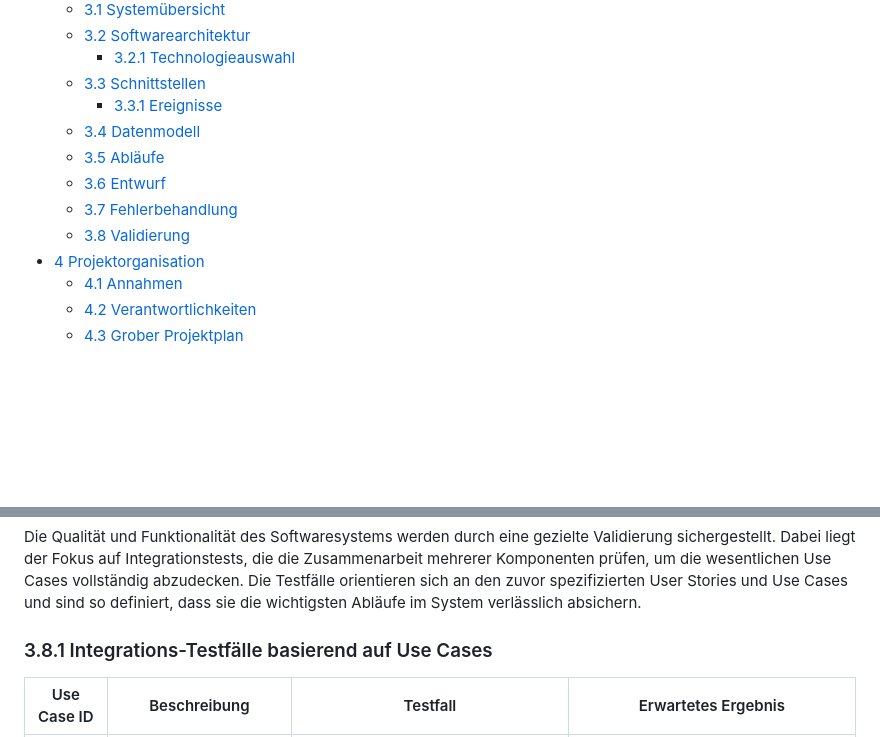
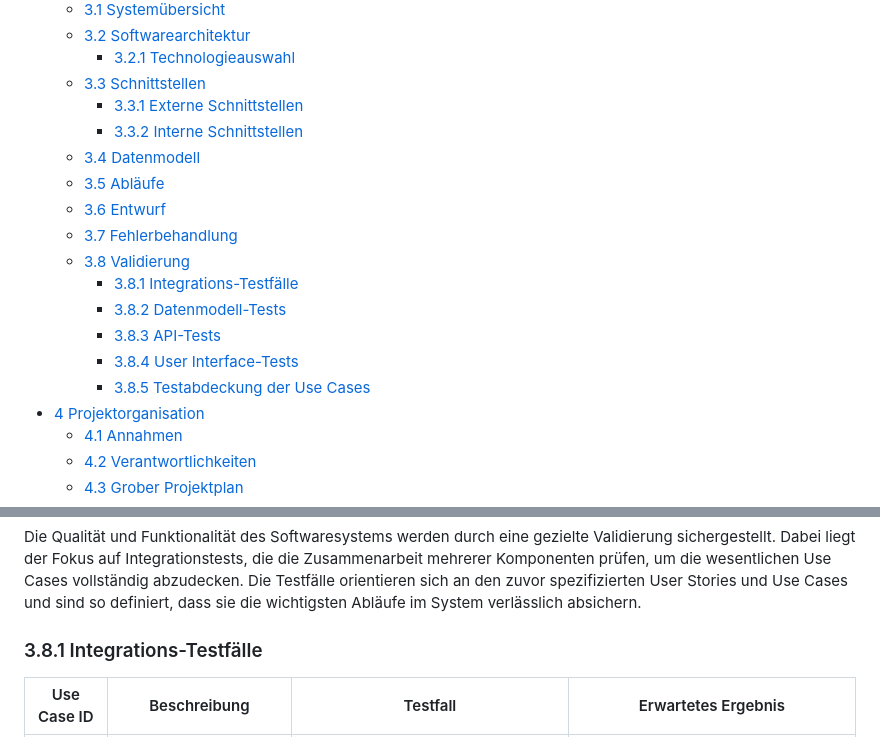
Before and after one commit to Mealo-Hsbi/Mealo, a Markdown page: anforderungsanalyse.md, 2 parts joined by grey strips. Drawn GitHub-style; blank space fills up the shorter version.

Commit message:
Refactor requirement analysis document by updating section titles and improving structure

```diff
--- a/anforderungsanalyse.md
+++ b/anforderungsanalyse.md
@@ -34,12 +34,18 @@ Bjarne Zaremba - 1320828
   - [3.2 Softwarearchitektur](#32-softwarearchitektur)
     - [3.2.1 Technologieauswahl](#321-technologieauswahl)
   - [3.3 Schnittstellen](#33-schnittstellen)
-    - [3.3.1 Ereignisse](#331-ereignisse)
+    - [3.3.1 Externe Schnittstellen](#331-externe-schnittstellen)
+    - [3.3.2 Interne Schnittstellen](#332-interne-schnittstellen)
   - [3.4 Datenmodell](#34-datenmodell)
   - [3.5 Abläufe](#35-abläufe)
   - [3.6 Entwurf](#36-entwurf)
   - [3.7 Fehlerbehandlung](#37-fehlerbehandlung)
   - [3.8 Validierung](#38-validierung)
+    - [3.8.1 Integrations-Testfälle](#381-integrations-testfälle)
+    - [3.8.2 Datenmodell-Tests](#382-datenmodell-tests)
+    - [3.8.3 API-Tests](#383-api-tests)
+    - [3.8.4 User Interface-Tests](#384-user-interface-tests)
+    - [3.8.5 Testabdeckung der Use Cases](#385-testabdeckung-der-use-cases)
 - [4 Projektorganisation](#4-projektorganisation)
   - [4.1 Annahmen](#41-annahmen)
   - [4.2 Verantwortlichkeiten](#42-verantwortlichkeiten)
@@ -585,7 +591,7 @@ gelöscht" o.ä.
 
 Die Qualität und Funktionalität des Softwaresystems werden durch eine gezielte Validierung sichergestellt. Dabei liegt der Fokus auf Integrationstests, die die Zusammenarbeit mehrerer Komponenten prüfen, um die wesentlichen Use Cases vollständig abzudecken. Die Testfälle orientieren sich an den zuvor spezifizierten User Stories und Use Cases und sind so definiert, dass sie die wichtigsten Abläufe im System verlässlich absichern.
 
-### 3.8.1 Integrations-Testfälle basierend auf Use Cases
+### 3.8.1 Integrations-Testfälle
 
 | Use Case ID | Beschreibung | Testfall | Erwartetes Ergebnis |
 |-------------|--------------|----------|----------------------|
```
Also changed, not shown: other parts of anforderungsanalyse.md (+1 -1 lines).
